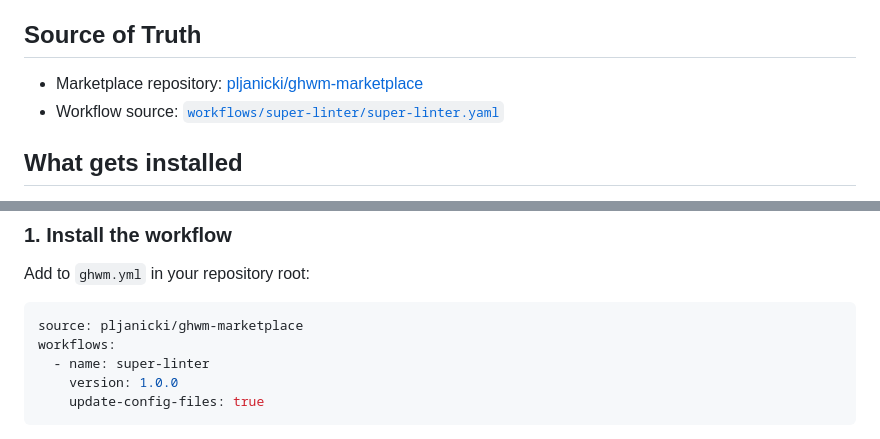
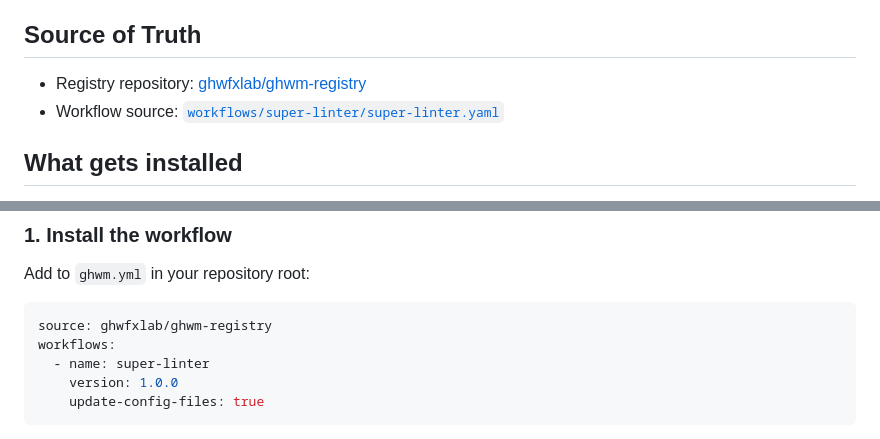
Before and after one commit to ghwfxlab/ghwm-registry, a Markdown page: workflows/super-linter/README.md, 2 parts joined by grey strips. GitHub-like rendering.

Commit message:
chore: rename project to ghwm-registry and migrate scope to @ghwfxlab

````diff
--- a/workflows/super-linter/README.md
+++ b/workflows/super-linter/README.md
@@ -4,7 +4,7 @@ The `super-linter` workflow adds code linting to your repository using [Super-Li
 
 ## Source of Truth
 
-- Marketplace repository: [pljanicki/ghwm-marketplace](https://github.com/pljanicki/ghwm-marketplace)
+- Registry repository: [ghwfxlab/ghwm-registry](https://github.com/ghwfxlab/ghwm-registry)
 - Workflow source: [`workflows/super-linter/super-linter.yaml`](./super-linter.yaml)
 
 ## What gets installed
@@ -67,7 +67,7 @@ The installed workflow requires these repository permissions:
 Add to `ghwm.yml` in your repository root:
 
 ```yaml
-source: pljanicki/ghwm-marketplace
+source: ghwfxlab/ghwm-registry
 workflows:
   - name: super-linter
     version: 1.0.0
````
